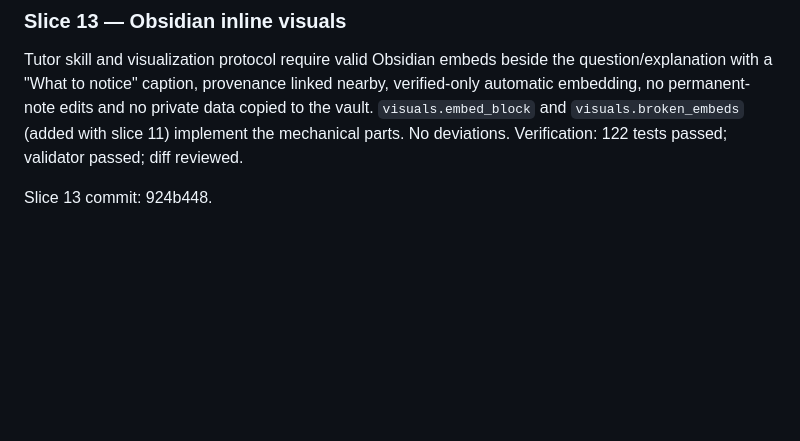
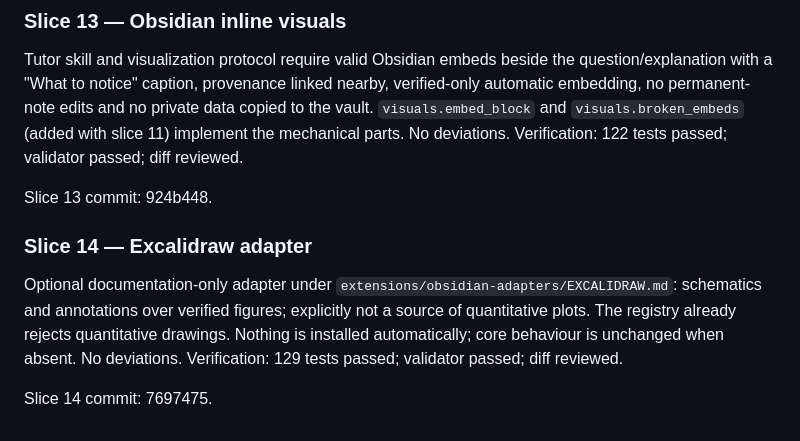
Before and after one commit to Chagatai404/scientific-research-os, a Markdown page: references/V0.6_IMPLEMENTATION.md, the part around the change. Drawn GitHub-style; blank space fills up the shorter version.

Commit message:
docs: record slice 14 commit

```diff
--- a/references/V0.6_IMPLEMENTATION.md
+++ b/references/V0.6_IMPLEMENTATION.md
@@ -150,3 +150,9 @@ Tutor skill and visualization protocol require valid Obsidian embeds beside the
 Verification: 122 tests passed; validator passed; diff reviewed.
 
 Slice 13 commit: 924b448.
+
+### Slice 14 — Excalidraw adapter
+Optional documentation-only adapter under `extensions/obsidian-adapters/EXCALIDRAW.md`: schematics and annotations over verified figures; explicitly not a source of quantitative plots. The registry already rejects quantitative drawings. Nothing is installed automatically; core behaviour is unchanged when absent. No deviations.
+Verification: 129 tests passed; validator passed; diff reviewed.
+
+Slice 14 commit: 7697475.
```
